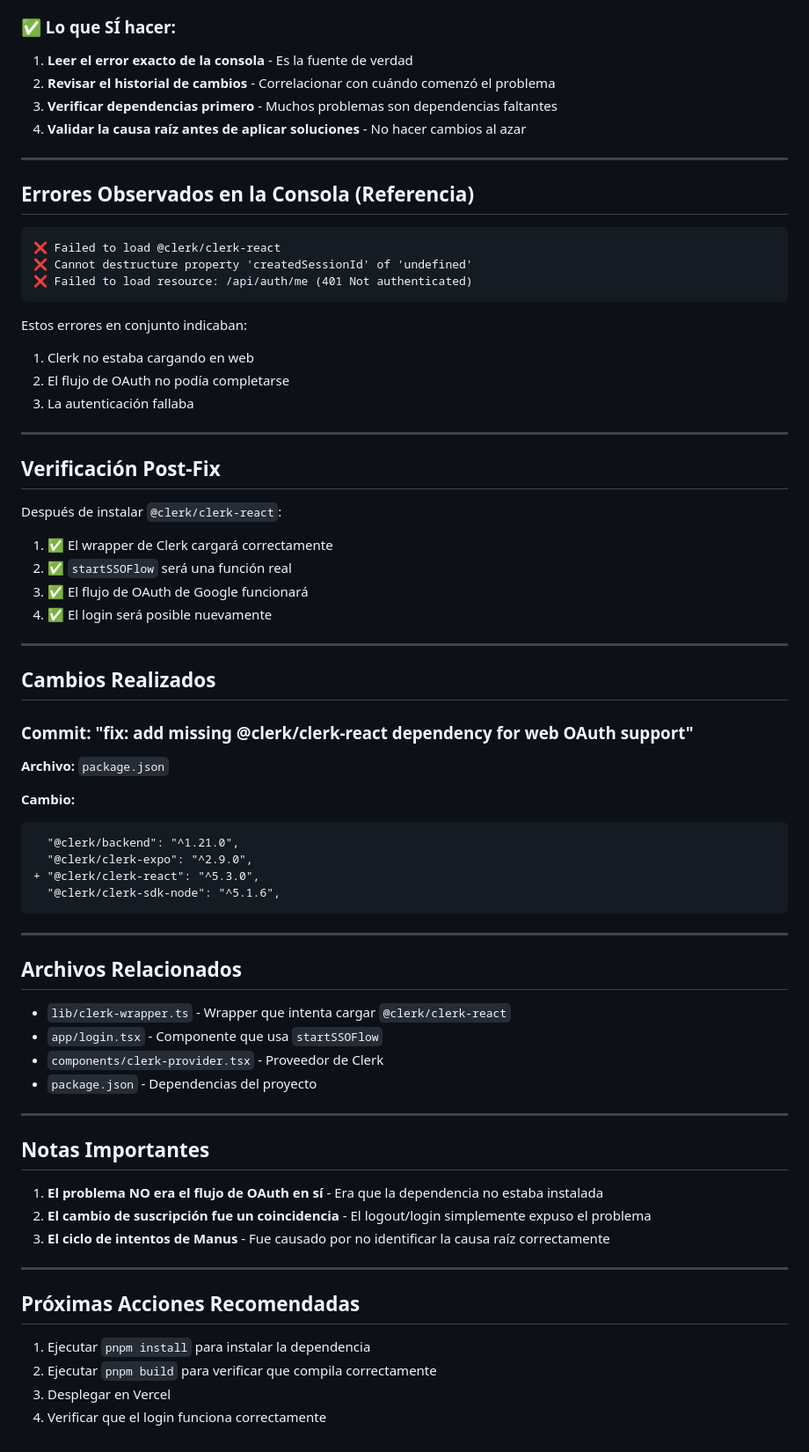
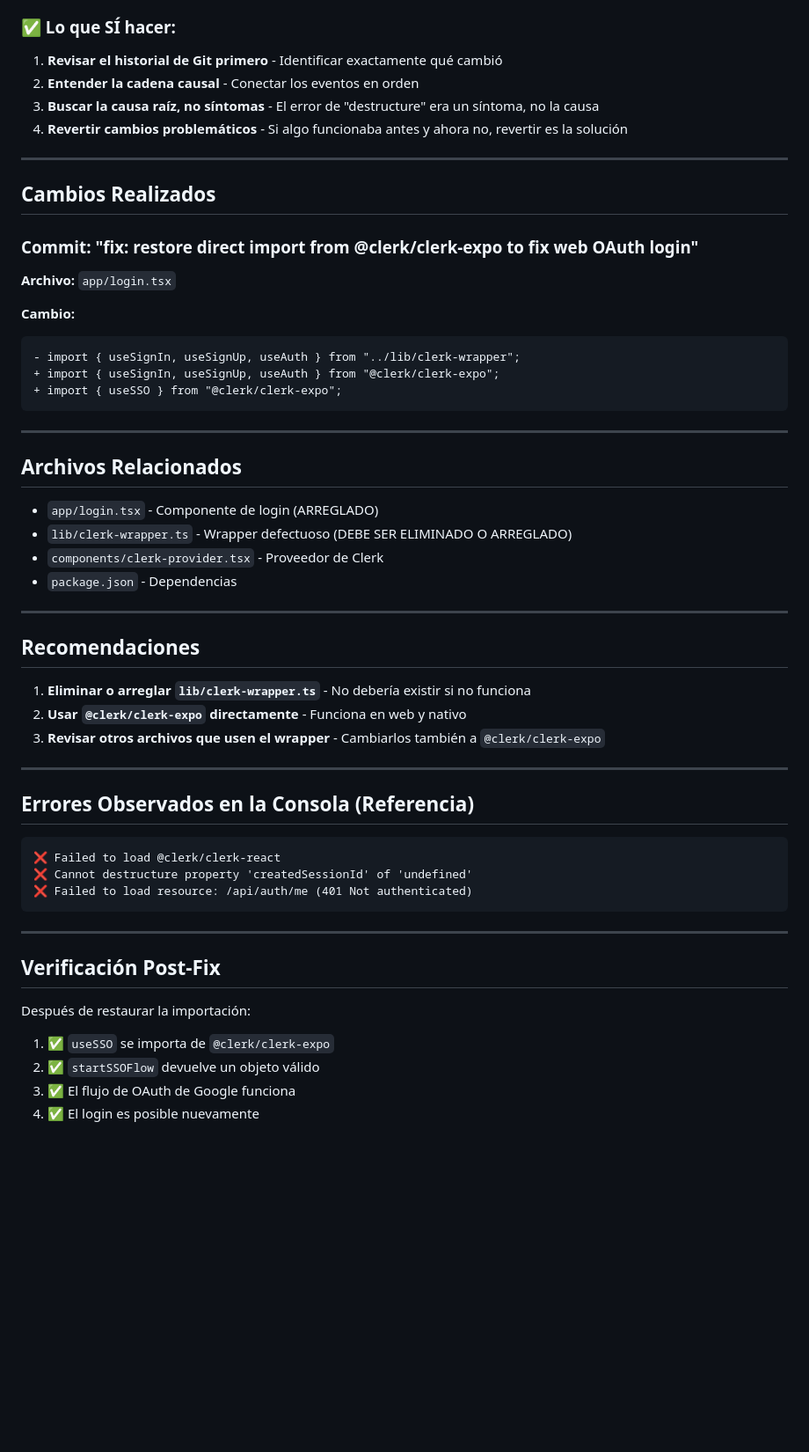
Before and after one commit to hidajonedIE/piano-emotion-manager, a Markdown page: DEBUG_METHODOLOGY.md, the part around one of its changes. Shown at 88% size. GitHub-like rendering; blank space fills up the shorter version.

````diff
--- a/DEBUG_METHODOLOGY.md
+++ b/DEBUG_METHODOLOGY.md
@@ -59,9 +70,41 @@
 
 ### ✅ Lo que SÍ hacer:
-1. **Leer el error exacto de la consola** - Es la fuente de verdad
-2. **Revisar el historial de cambios** - Correlacionar con cuándo comenzó el problema
-3. **Verificar dependencias primero** - Muchos problemas son dependencias faltantes
-4. **Validar la causa raíz antes de aplicar soluciones** - No hacer cambios al azar
+1. **Revisar el historial de Git primero** - Identificar exactamente qué cambió
+2. **Entender la cadena causal** - Conectar los eventos en orden
+3. **Buscar la causa raíz, no síntomas** - El error de "destructure" era un síntoma, no la causa
+4. **Revertir cambios problemáticos** - Si algo funcionaba antes y ahora no, revertir es la solución
+
+---
+
+## Cambios Realizados
+
+### Commit: "fix: restore direct import from @clerk/clerk-expo to fix web OAuth login"
+
+**Archivo:** `app/login.tsx`
+
+**Cambio:**
+```diff
+- import { useSignIn, useSignUp, useAuth } from "../lib/clerk-wrapper";
++ import { useSignIn, useSignUp, useAuth } from "@clerk/clerk-expo";
++ import { useSSO } from "@clerk/clerk-expo";
+```
+
+---
+
+## Archivos Relacionados
+
+- `app/login.tsx` - Componente de login (ARREGLADO)
+- `lib/clerk-wrapper.ts` - Wrapper defectuoso (DEBE SER ELIMINADO O ARREGLADO)
+- `components/clerk-provider.tsx` - Proveedor de Clerk
+- `package.json` - Dependencias
+
+---
+
+## Recomendaciones
+
+1. **Eliminar o arreglar `lib/clerk-wrapper.ts`** - No debería existir si no funciona
+2. **Usar `@clerk/clerk-expo` directamente** - Funciona en web y nativo
+3. **Revisar otros archivos que usen el wrapper** - Cambiarlos también a `@clerk/clerk-expo`
 
 ---
 
@@ -73,60 +116,13 @@
 ❌ Failed to load resource: /api/auth/me (401 Not authenticated)
 ```
 
-Estos errores en conjunto indicaban:
-1. Clerk no estaba cargando en web
-2. El flujo de OAuth no podía completarse
-3. La autenticación fallaba
-
 ---
 
 ## Verificación Post-Fix
 
-Después de instalar `@clerk/clerk-react`:
+Después de restaurar la importación:
 
-1. ✅ El wrapper de Clerk cargará correctamente
-2. ✅ `startSSOFlow` será una función real
-3. ✅ El flujo de OAuth de Google funcionará
-4. ✅ El login será posible nuevamente
-
----
-
-## Cambios Realizados
-
-### Commit: "fix: add missing @clerk/clerk-react dependency for web OAuth support"
-
-**Archivo:** `package.json`
-
-**Cambio:**
-```diff
-  "@clerk/backend": "^1.21.0",
-  "@clerk/clerk-expo": "^2.9.0",
-+ "@clerk/clerk-react": "^5.3.0",
-  "@clerk/clerk-sdk-node": "^5.1.6",
-```
-
----
-
-## Archivos Relacionados
-
-- `lib/clerk-wrapper.ts` - Wrapper que intenta cargar `@clerk/clerk-react`
-- `app/login.tsx` - Componente que usa `startSSOFlow`
-- `components/clerk-provider.tsx` - Proveedor de Clerk
-- `package.json` - Dependencias del proyecto
-
----
-
-## Notas Importantes
-
-1. **El problema NO era el flujo de OAuth en sí** - Era que la dependencia no estaba instalada
-2. **El cambio de suscripción fue un coincidencia** - El logout/login simplemente expuso el problema
-3. **El ciclo de intentos de Manus** - Fue causado por no identificar la causa raíz correctamente
-
----
-
-## Próximas Acciones Recomendadas
-
-1. Ejecutar `pnpm install` para instalar la dependencia
-2. Ejecutar `pnpm build` para verificar que compila correctamente
-3. Desplegar en Vercel
-4. Verificar que el login funciona correctamente
+1. ✅ `useSSO` se importa de `@clerk/clerk-expo`
+2. ✅ `startSSOFlow` devuelve un objeto válido
+3. ✅ El flujo de OAuth de Google funciona
+4. ✅ El login es posible nuevamente
````
Also changed, not shown: other parts of DEBUG_METHODOLOGY.md (+46 -35 lines).
